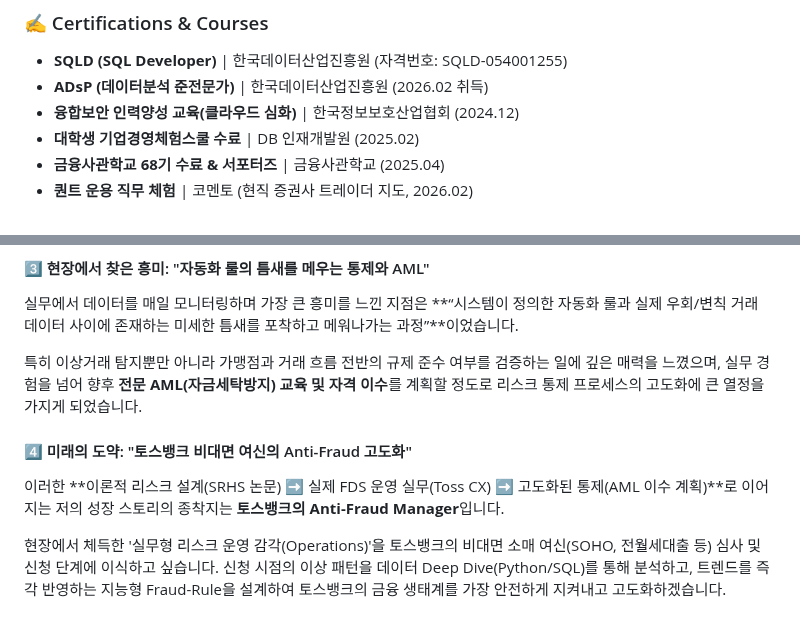
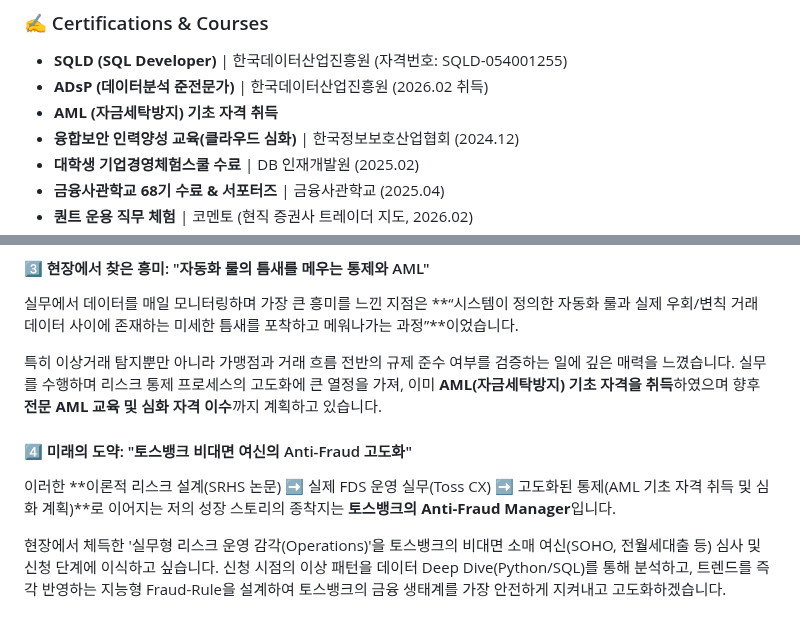
Before and after one commit to sojo1211/toss_FDS_ohsungjun, a Markdown page: README.md, 2 parts joined by grey strips. GitHub-like rendering.

Commit message:
docs: Update AML qualification to basic cert achieved in README.md

```diff
--- a/README.md
+++ b/README.md
@@ -111,6 +111,7 @@
 ### ✍️ Certifications & Courses
 * **SQLD (SQL Developer)** | 한국데이터산업진흥원 (자격번호: SQLD-054001255)
 * **ADsP (데이터분석 준전문가)** | 한국데이터산업진흥원 (2026.02 취득)
+* **AML (자금세탁방지) 기초 자격 취득**
 * **융합보안 인력양성 교육(클라우드 심화)** | 한국정보보호산업협회 (2024.12)
 * **대학생 기업경영체험스쿨 수료** | DB 인재개발원 (2025.02)
 * **금융사관학교 68기 수료 & 서포터즈** | 금융사관학교 (2025.04)
@@ -135,9 +136,9 @@
 #### 3️⃣ 현장에서 찾은 흥미: "자동화 룰의 틈새를 메우는 통제와 AML"
 실무에서 데이터를 매일 모니터링하며 가장 큰 흥미를 느낀 지점은 **“시스템이 정의한 자동화 룰과 실제 우회/변칙 거래 데이터 사이에 존재하는 미세한 틈새를 포착하고 메워나가는 과정”**이었습니다.
 
-특히 이상거래 탐지뿐만 아니라 가맹점과 거래 흐름 전반의 규제 준수 여부를 검증하는 일에 깊은 매력을 느꼈으며, 실무 경험을 넘어 향후 **전문 AML(자금세탁방지) 교육 및 자격 이수**를 계획할 정도로 리스크 통제 프로세스의 고도화에 큰 열정을 가지게 되었습니다.
+특히 이상거래 탐지뿐만 아니라 가맹점과 거래 흐름 전반의 규제 준수 여부를 검증하는 일에 깊은 매력을 느꼈습니다. 실무를 수행하며 리스크 통제 프로세스의 고도화에 큰 열정을 가져, 이미 **AML(자금세탁방지) 기초 자격을 취득**하였으며 향후 **전문 AML 교육 및 심화 자격 이수**까지 계획하고 있습니다.
 
 #### 4️⃣ 미래의 도약: "토스뱅크 비대면 여신의 Anti-Fraud 고도화"
-이러한 **이론적 리스크 설계(SRHS 논문) ➡️ 실제 FDS 운영 실무(Toss CX) ➡️ 고도화된 통제(AML 이수 계획)**로 이어지는 저의 성장 스토리의 종착지는 **토스뱅크의 Anti-Fraud Manager**입니다.
+이러한 **이론적 리스크 설계(SRHS 논문) ➡️ 실제 FDS 운영 실무(Toss CX) ➡️ 고도화된 통제(AML 기초 자격 취득 및 심화 계획)**로 이어지는 저의 성장 스토리의 종착지는 **토스뱅크의 Anti-Fraud Manager**입니다.
 
 현장에서 체득한 '실무형 리스크 운영 감각(Operations)'을 토스뱅크의 비대면 소매 여신(SOHO, 전월세대출 등) 심사 및 신청 단계에 이식하고 싶습니다. 신청 시점의 이상 패턴을 데이터 Deep Dive(Python/SQL)를 통해 분석하고, 트렌드를 즉각 반영하는 지능형 Fraud-Rule을 설계하여 토스뱅크의 금융 생태계를 가장 안전하게 지켜내고 고도화하겠습니다.
```
